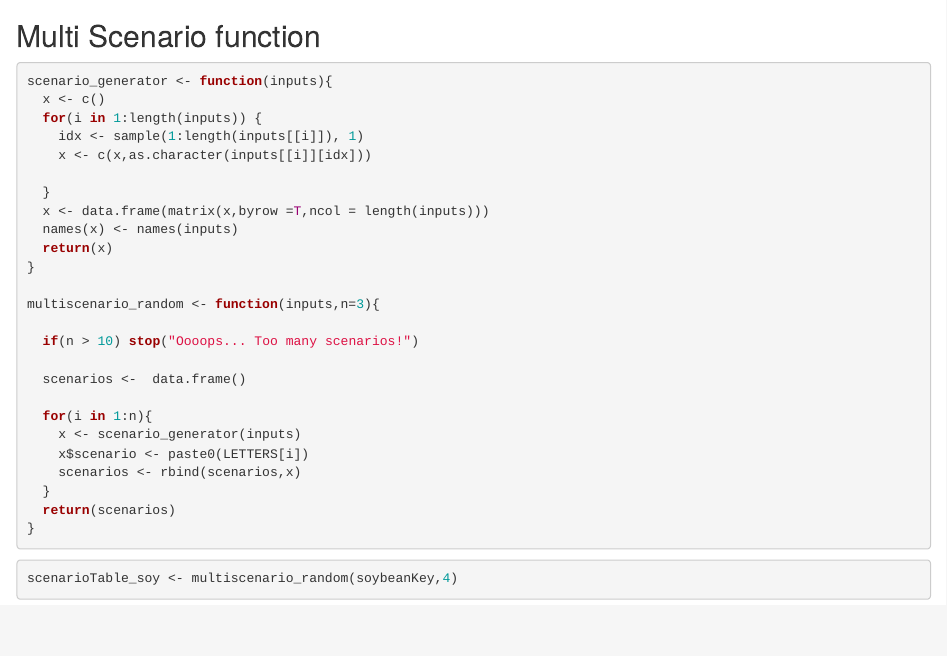
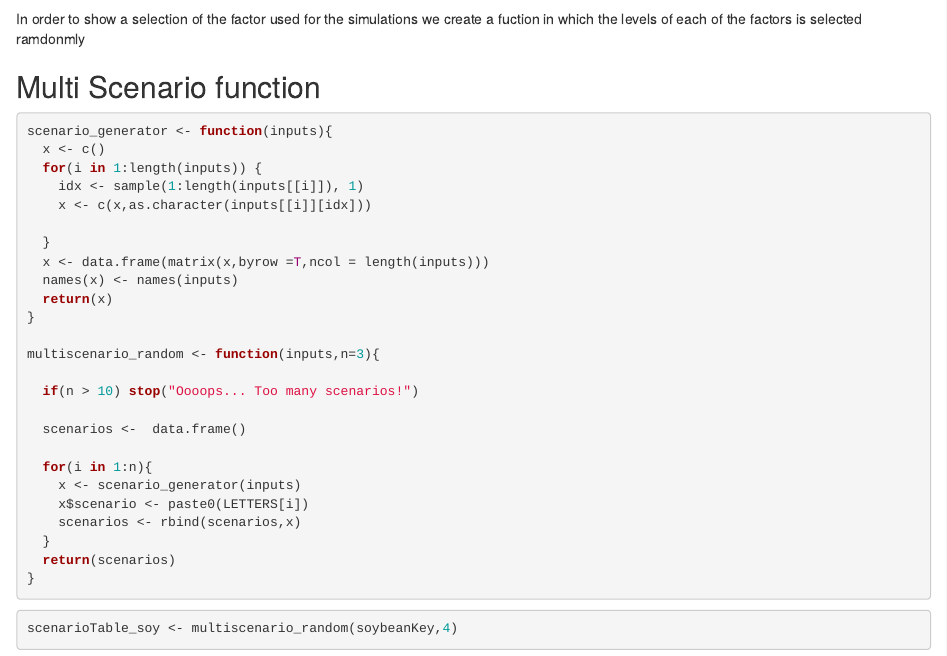
Before and after one commit to laila1986/Agro590_project, an R Markdown document (finalReport.Rmd): the page in a window 1100 px wide, from 4350 px down. Rendered offline with R 4.5, knitr and Pandoc, with nearby package versions; some code elsewhere in the file could not run offline.

Commit message:
text added

````diff
--- a/finalReport.Rmd
+++ b/finalReport.Rmd
@@ -174,7 +176,7 @@ met %>%
 
 ```
 
-
+In order to show a selection of the factor used for the simulations we create a fuction in which the levels of each of the factors is selected ramdonmly
 
 
 ## Multi Scenario function
````
Also changed, not shown: finalReport.Rmd (2 more changed lines).
